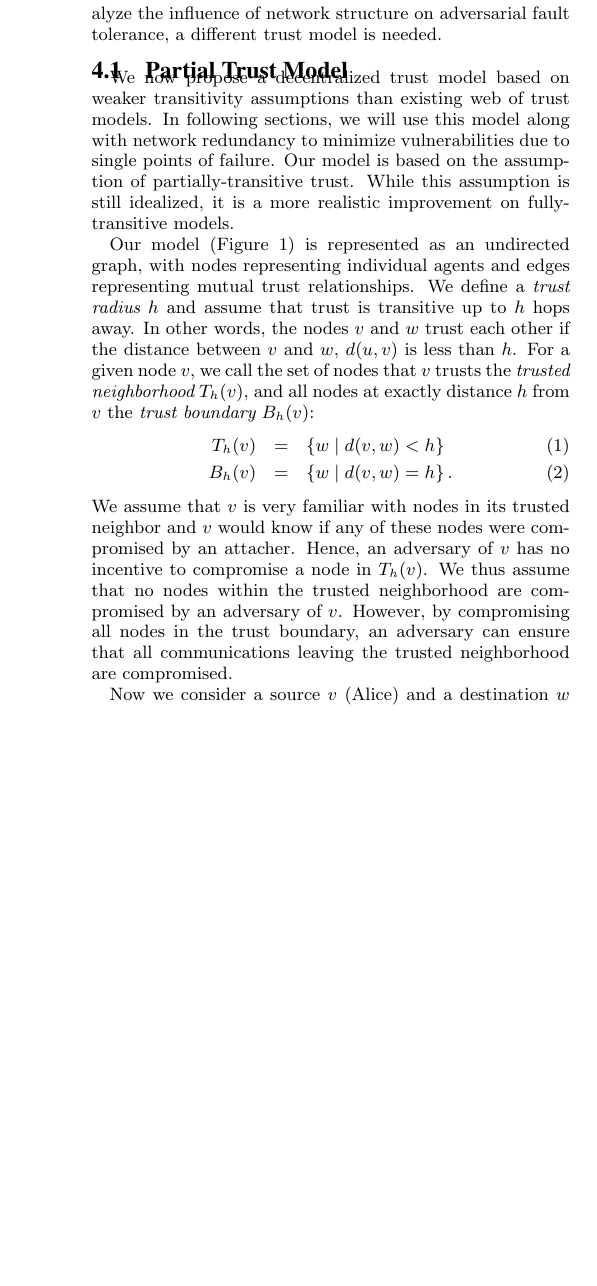
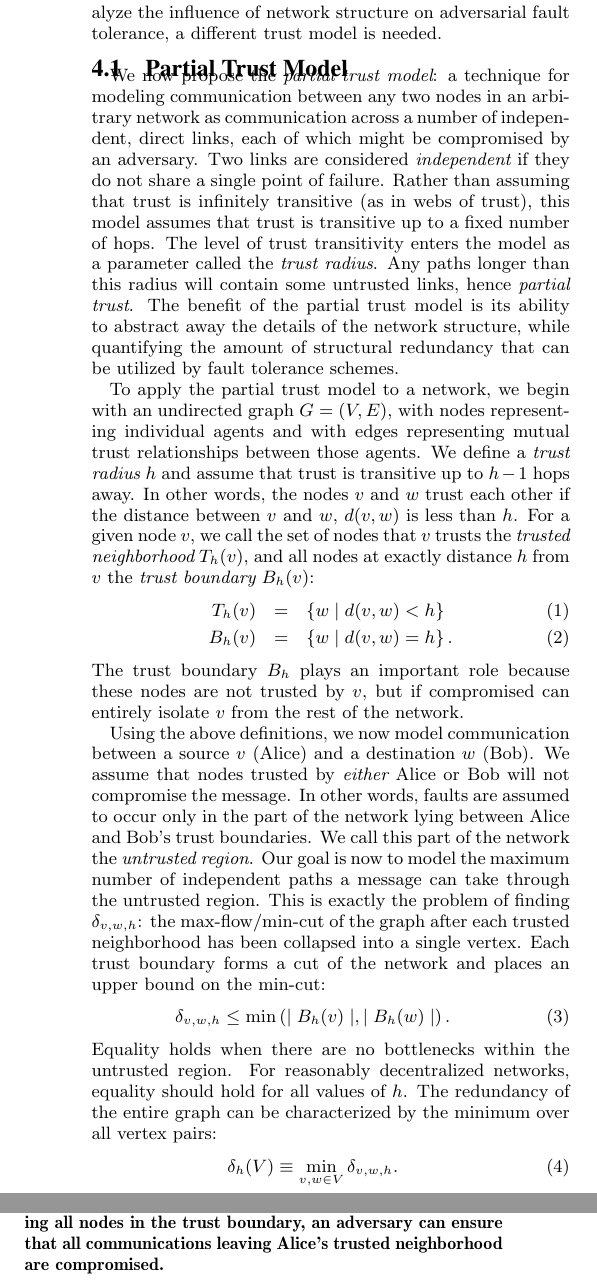
Before and after one commit to elplatt/Paper-Dissertation, a LaTeX paper (wsdm-2017/source/paper.tex): part of one column of page 4 of 9 before the commit and two parts of the columns of page 4 of 9 after it, the two joined at a grey line, cut so that both start at the same text, the shorter picture padded with empty space. Compiled offline with pdfLaTeX.

Commit message:
Finish revising trust section.

```diff
--- a/wsdm-2017/source/paper.tex
+++ b/wsdm-2017/source/paper.tex
@@ -555,26 +555,69 @@ a different trust model is needed.
 
 \subsection{Partial Trust Model}
 
-We now propose a decentralized trust model based on weaker transitivity
-assumptions than existing web of trust models.
-In following sections, we will use this model along with network redundancy to minimize vulnerabilities due to single points of failure.
-Our model is based on the assumption of partially-transitive trust.
-While this assumption is still idealized, it is a more realistic improvement
-on fully-transitive models.
+We now propose the {\em partial trust model}:
+a technique for modeling communication between any two nodes
+in an arbitrary network as communication across a number of
+independent, direct links,
+each of which might be compromised by an adversary.
+Two links are considered {\em independent} if they do not
+share a single point of failure.
+Rather than assuming that trust is infinitely transitive (as in webs of trust),
+this model assumes that trust is transitive up to a fixed number of hops.
+The level of trust transitivity enters the model as a parameter called the
+{\em trust radius}.
+Any paths longer than this radius will contain some untrusted links,
+hence {\em partial trust}.
+The benefit of the partial trust model is its ability to abstract
+away the details of the network structure,
+while quantifying the amount of structural redundancy that can be
+utilized by fault tolerance schemes.
 
-Our model (Figure \ref{fig:trust-source})
-is represented as an undirected graph,
-with nodes representing individual
-agents and edges representing mutual trust relationships.
+To apply the partial trust model to a network,
+we begin with an undirected graph $G = (V,E)$,
+with nodes representing individual agents
+and with edges representing mutual trust relationships
+between those agents.
 We define a {\em trust radius} $h$ and assume that trust is transitive
-up to $h$ hops away.
-In other words, the nodes $v$ and $w$ trust each other if the distance between $v$ and $w$, $d(u,v)$ is less than $h$.
-For a given node $v$, we call the set of nodes that $v$ trusts the {\em trusted neighborhood} $T_h(v)$,
-and all nodes at exactly distance $h$ from $v$ the {\em trust boundary} $B_h(v)$:
+up to $h - 1$ hops away.
+In other words, the nodes $v$ and $w$ trust each other if the distance between
+$v$ and $w$, $d(v,w)$ is less than $h$.
+For a given node $v$,
+we call the set of nodes that $v$ trusts the
+{\em trusted neighborhood} $T_h(v)$,
+and all nodes at exactly distance $h$ from $v$ the
+{\em trust boundary} $B_h(v)$:
 \beq
 T_h(v) &=& \left\{ w \mid d(v,w) < h \right\} \\
 B_h(v) &=& \left\{ w \mid d(v,w) = h \right\}.
 \eeq
-We assume that $v$ is very familiar with nodes in its trusted neighbor and $v$ would know if any of these nodes were compromised by an attacher. Hence, an adversary of $v$ has no incentive to compromise a node in  $T_h(v)$. We thus assume that no nodes within the trusted neighborhood are compromised
-by an adversary of $v$. However, by compromising all nodes in the trust boundary, an adversary can
-ensure that all communications leaving the trusted neighborhood are compromised.
+The trust boundary $B_h$ plays an important role because these nodes are not
+trusted by $v$,
+but if compromised can entirely isolate $v$ from the rest of the network.
+
+Using the above definitions, we now model communication between a
+source $v$ (Alice) and a destination $w$ (Bob).
+We assume that nodes trusted by {\em either} Alice or Bob will not
+compromise the message.
+In other words,
+faults are assumed to occur only in the part of the network lying
+between Alice and Bob's trust boundaries.
+We call this part of the network the {\em untrusted region}.
+Our goal is now to model the maximum number of independent paths a message
+can take through the untrusted region.
+This is exactly the problem of finding $\delta_{v,w,h}$: the max-flow/min-cut of
+the graph after each trusted neighborhood has been
+collapsed into a single vertex.
+Each trust boundary forms a cut of the network and places an upper bound on the
+min-cut:
+\beq
+\delta_{v,w,h} \leq \min\left( \mid B_h(v) \mid, \mid B_h(w) \mid \right).
+\eeq
+Equality holds when there are no bottlenecks within the untrusted region.
+For reasonably decentralized networks, equality should hold for all
+values of $h$.
+The redundancy of the entire graph can be characterized by the minimum over
+all vertex pairs:
+\beq
+\delta_h(V) \equiv \min_{v,w \in V} \delta_{v,w,h}.
+\eeq
@@ -593,11 +642,6 @@ all communications leaving Alice's trusted neighborhood are compromised.
 }
 \label{fig:trust-source}
 \end{figure}
-
-Now we consider a source $v$ (Alice) and a destination $w$ (Bob),
-shown in Figure \ref{fig:trust-source-destionation}. We also consider an adversary who aims at disrupting all possible communication paths between Alice and Bob. Since the adversary cannot compromise any nodes in the trusted neighborhoods of Alicia or Bob, the only option is to compromise nodes outside of the trust neighborhoods. An adversary could, for example, compromise all possible paths between Alice and Bob by compromising either Alice or Bob's entire trust boundary. This would require compromising $\min(|T_h(v)|, |T_h(w)|)$ nodes. In a vertex transitive network, these two trust boundaries will be the same size. Alternatively, the adversary could try to compromise a small set of nodes such that all paths between Alice and Bob pass through one of these nodes. However, If disjoint paths exist connecting each node in Alice's trust boundary to
-a node in Bob's, then the cut size between the two can never be smaller than
-$|T_h(v)| = |T_h(v)|$, so an adversary who compromises fewer nodes cannot compromise all possible paths between Alice and Bob.
 
 \begin{figure}
 \centerline{\includegraphics[width=3.33in,height=1.46in]{fig-bob_Alice_trusted_neigh2}}
```
Also changed, not shown: wsdm-2017/source/paper.tex (6 more changed lines).
